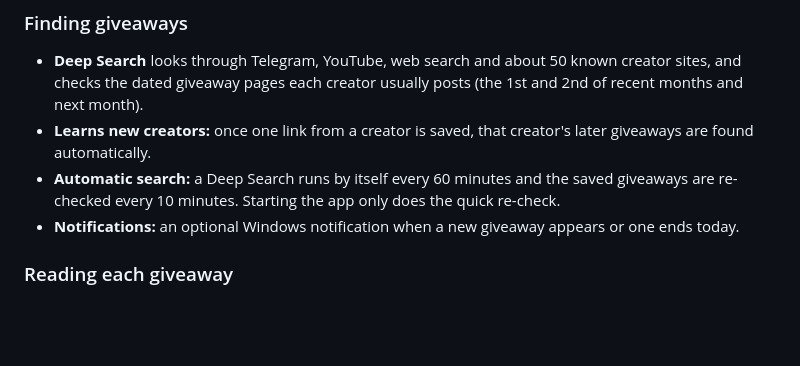
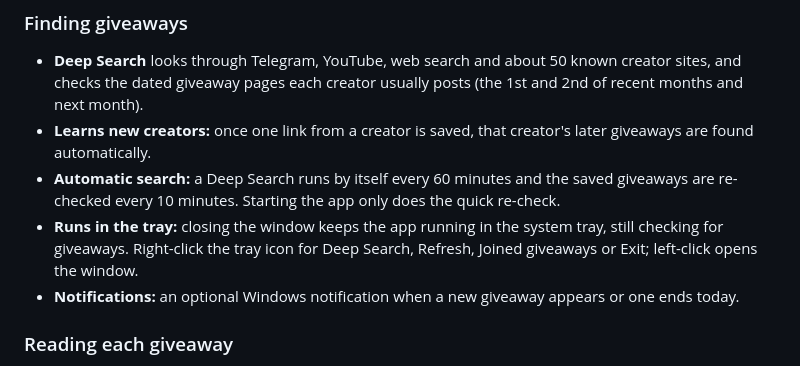
Before and after one commit to Smokianlord/SkinClub-GW-Finder, a Markdown page: README.md, the part around the change. Drawn GitHub-style; blank space fills up the shorter version.

```diff
--- a/README.md
+++ b/README.md
@@ -10,6 +10,7 @@ A Windows desktop app that finds SkinClub creator giveaways, checks each one, an
 - **Deep Search** looks through Telegram, YouTube, web search and about 50 known creator sites, and checks the dated giveaway pages each creator usually posts (the 1st and 2nd of recent months and next month).
 - **Learns new creators:** once one link from a creator is saved, that creator's later giveaways are found automatically.
 - **Automatic search:** a Deep Search runs by itself every 60 minutes and the saved giveaways are re-checked every 10 minutes. Starting the app only does the quick re-check.
+- **Runs in the tray:** closing the window keeps the app running in the system tray, still checking for giveaways. Right-click the tray icon for Deep Search, Refresh, Joined giveaways or Exit; left-click opens the window.
 - **Notifications:** an optional Windows notification when a new giveaway appears or one ends today.
 
 ### Reading each giveaway
```
Also changed, not shown: CHANGELOG.md (+7 -0 lines), releases/v2.2.0.md (added, +14 -0 lines), docs/screenshot.png, 9 other files.
